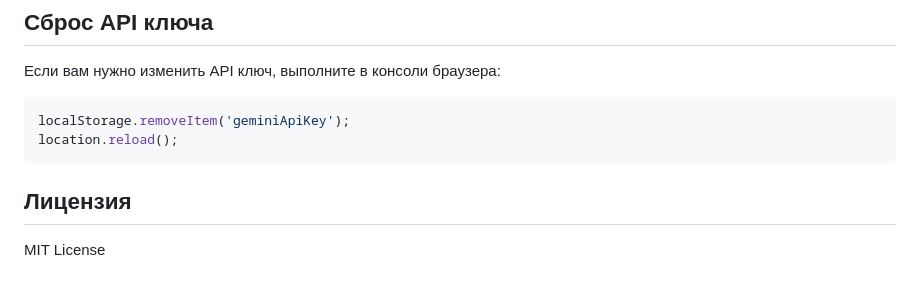
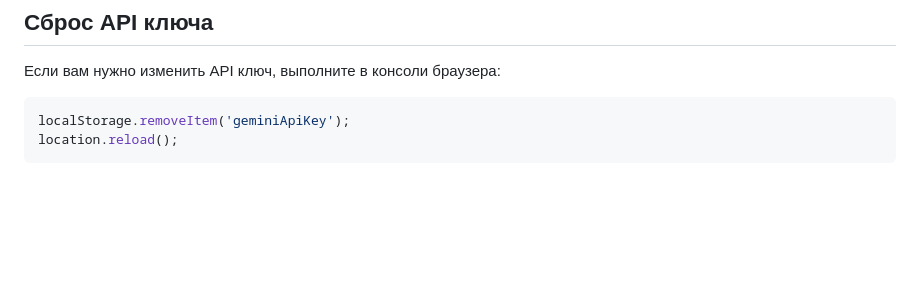
Before and after one commit to igortech/ai-helper, a Markdown page: README.md, the part around the change. Rendered like a GitHub page; blank space fills up the shorter version.

````diff
--- a/README.md
+++ b/README.md
@@ -90,7 +90,3 @@ ai-helper/
 localStorage.removeItem('geminiApiKey');
 location.reload();
 ```
-
-## Лицензия
-
-MIT License
````
